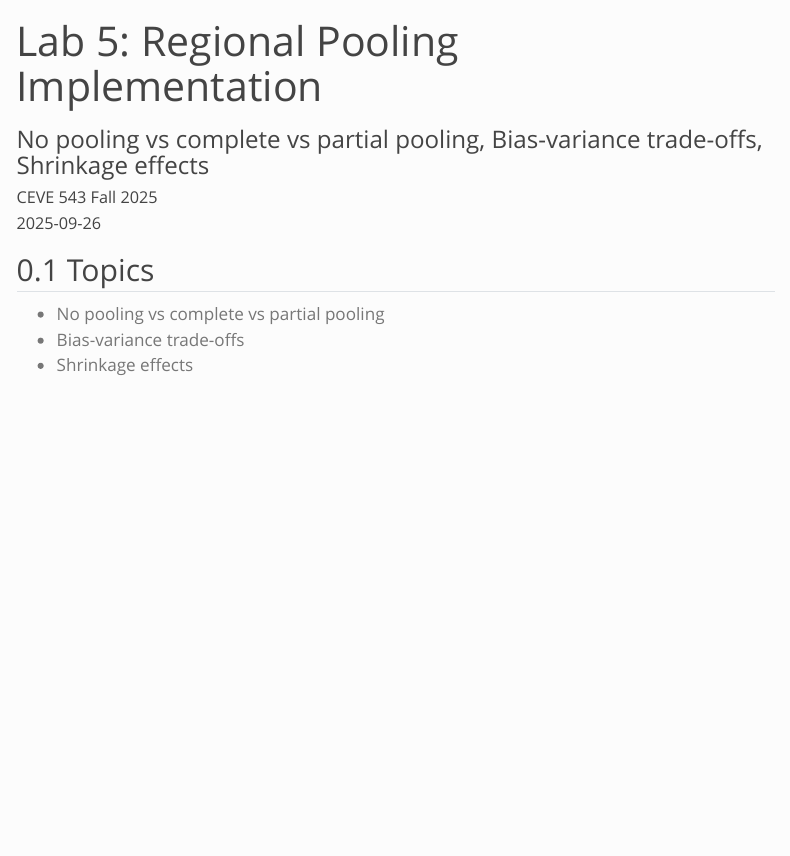
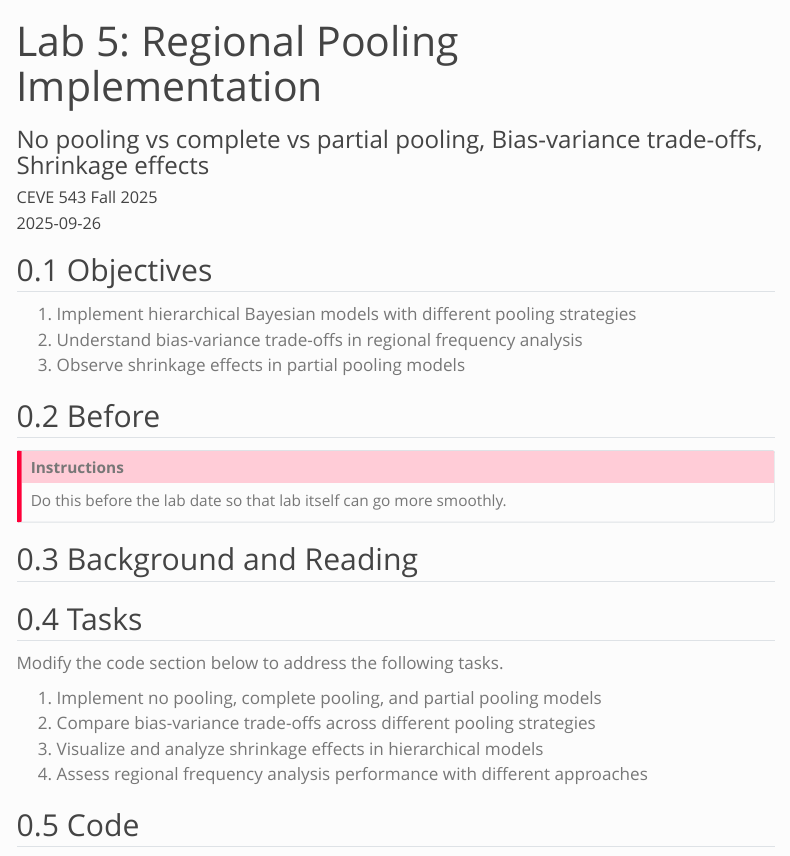
Before and after one commit to CEVE543/Lab-5, a Quarto document (index.qmd): the page in a window 1100 px wide, from its top. Rendered offline with R 4.5, knitr and Pandoc in place of Quarto, with nearby package versions; menus at the side of the page are left out.

Commit message:
update syntax and align content

```diff
--- a/index.qmd
+++ b/index.qmd
@@ -41,8 +41,31 @@ code-line-numbers: false
 code-block-font-size: "0.85em"
 ---
 
-## Topics
+## Objectives
 
-- No pooling vs complete vs partial pooling
-- Bias-variance trade-offs
-- Shrinkage effects
+1. Implement hierarchical Bayesian models with different pooling strategies
+1. Understand bias-variance trade-offs in regional frequency analysis
+1. Observe shrinkage effects in partial pooling models
+
+## Before
+
+::: {.callout-important}
+## Instructions
+
+Do this before the lab date so that lab itself can go more smoothly.
+:::
+
+## Background and Reading
+
+<!-- Content will be added here -->
+
+## Tasks
+
+Modify the code section below to address the following tasks.
+
+1. Implement no pooling, complete pooling, and partial pooling models
+1. Compare bias-variance trade-offs across different pooling strategies
+1. Visualize and analyze shrinkage effects in hierarchical models
+1. Assess regional frequency analysis performance with different approaches
+
+## Code
```
